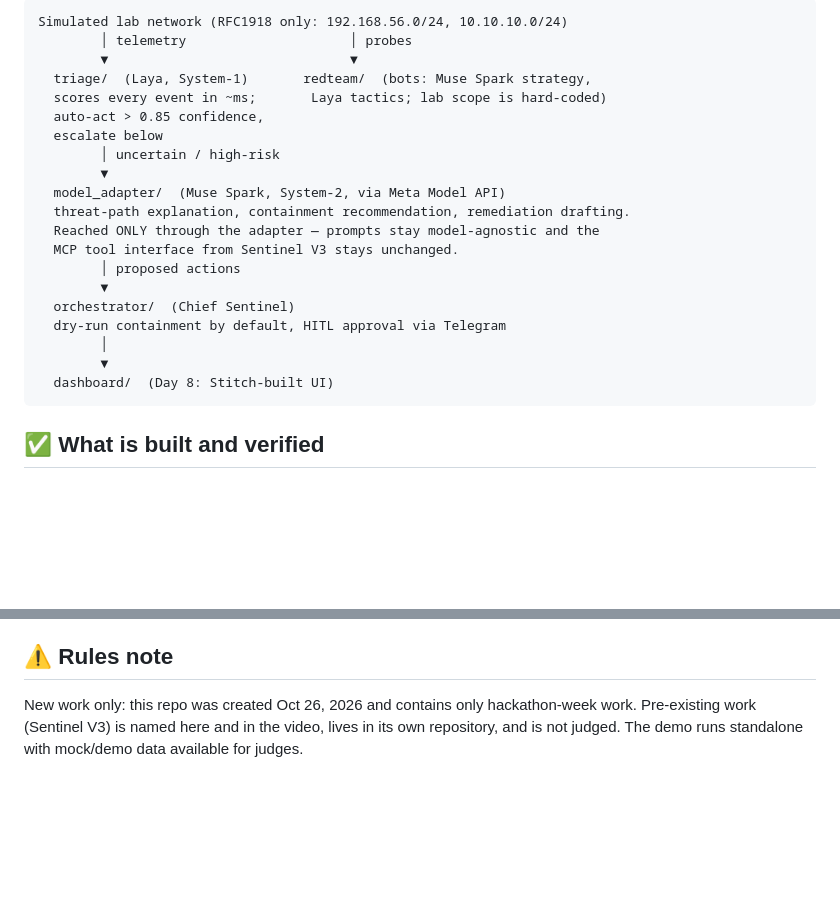
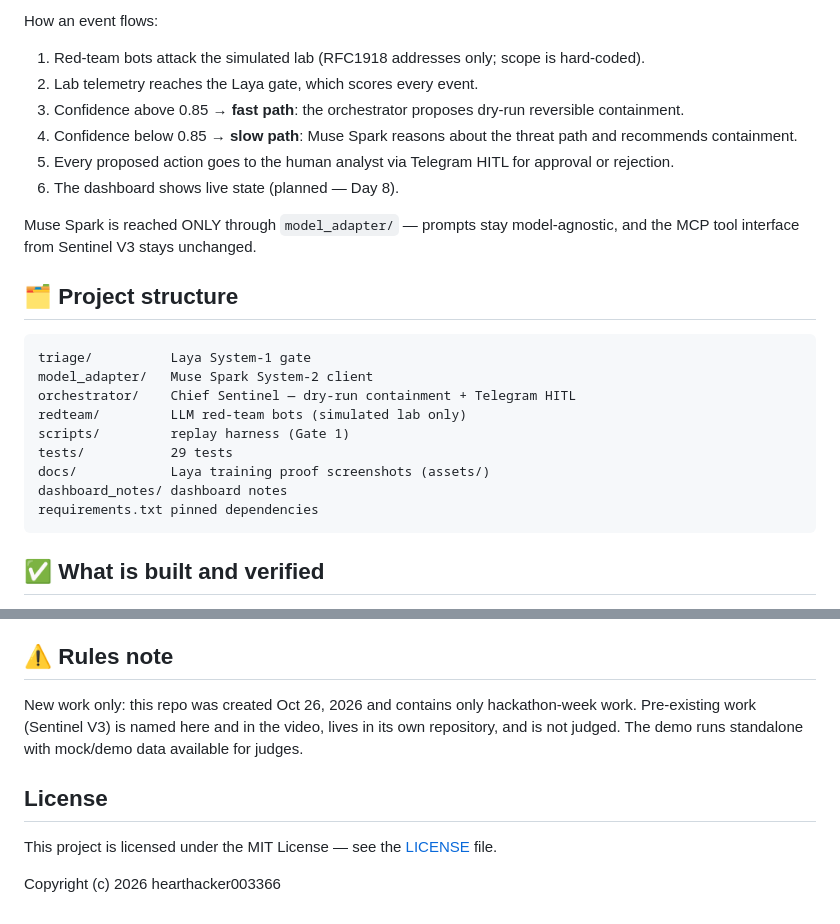
Before and after one commit to hearthacker003366/sentinel-v4, a Markdown page: README.md, 2 parts joined by grey strips. GitHub-like rendering; blank space fills up the shorter version.

Commit message:
docs(readme): Mermaid architecture diagram, project structure, License section

````diff
--- a/README.md
+++ b/README.md
@@ -9,24 +23,28 @@ Purple-team demo: LLM red-team bots attack a **simulated lab network** while an
 ```
-Simulated lab network (RFC1918 only: 192.168.56.0/24, 10.10.10.0/24)
-        │ telemetry                     │ probes
-        ▼                               ▼
-  triage/  (Laya, System-1)       redteam/  (bots: Muse Spark strategy,
-  scores every event in ~ms;       Laya tactics; lab scope is hard-coded)
-  auto-act > 0.85 confidence,
-  escalate below
-        │ uncertain / high-risk
-        ▼
-  model_adapter/  (Muse Spark, System-2, via Meta Model API)
-  threat-path explanation, containment recommendation, remediation drafting.
-  Reached ONLY through the adapter — prompts stay model-agnostic and the
-  MCP tool interface from Sentinel V3 stays unchanged.
-        │ proposed actions
-        ▼
-  orchestrator/  (Chief Sentinel)
-  dry-run containment by default, HITL approval via Telegram
-        │
-        ▼
-  dashboard/  (Day 8: Stitch-built UI)
+
+How an event flows:
+
+1. Red-team bots attack the simulated lab (RFC1918 addresses only; scope is hard-coded).
+2. Lab telemetry reaches the Laya gate, which scores every event.
+3. Confidence above 0.85 → **fast path**: the orchestrator proposes dry-run reversible containment.
+4. Confidence below 0.85 → **slow path**: Muse Spark reasons about the threat path and recommends containment.
+5. Every proposed action goes to the human analyst via Telegram HITL for approval or rejection.
+6. The dashboard shows live state (planned — Day 8).
+
+Muse Spark is reached ONLY through `model_adapter/` — prompts stay model-agnostic, and the MCP tool interface from Sentinel V3 stays unchanged.
+
+## 🗂️ Project structure
+
+```
+triage/          Laya System-1 gate
+model_adapter/   Muse Spark System-2 client
+orchestrator/    Chief Sentinel — dry-run containment + Telegram HITL
+redteam/         LLM red-team bots (simulated lab only)
+scripts/         replay harness (Gate 1)
+tests/           29 tests
+docs/            Laya training proof screenshots (assets/)
+dashboard_notes/ dashboard notes
+requirements.txt pinned dependencies
 ```
 
 ## ✅ What is built and verified
@@ -71,4 +89,11 @@ python scripts/replay_scenarios.py   # 3/3 scenarios passed
 - **Track:** Build for Your World. **Tooling:** Muse Spark series via the Meta Model API; open-weight bonus path via Muse Glimmer / Muse Spark Open on local hardware.
 
 ## ⚠️ Rules note
+
 New work only: this repo was created Oct 26, 2026 and contains only hackathon-week work. Pre-existing work (Sentinel V3) is named here and in the video, lives in its own repository, and is not judged. The demo runs standalone with mock/demo data available for judges.
+
+## License
+
+This project is licensed under the MIT License — see the [LICENSE](LICENSE) file.
+
+Copyright (c) 2026 hearthacker003366
````
Also changed, not shown: other parts of README.md (+14 -0 lines).
